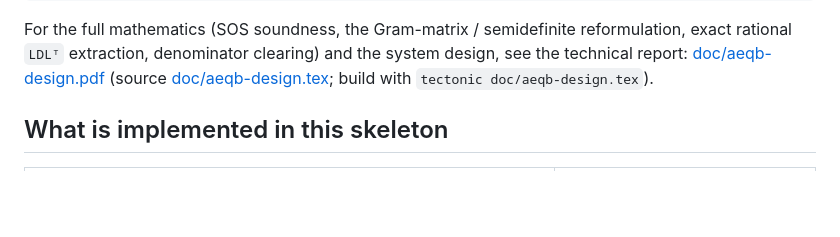
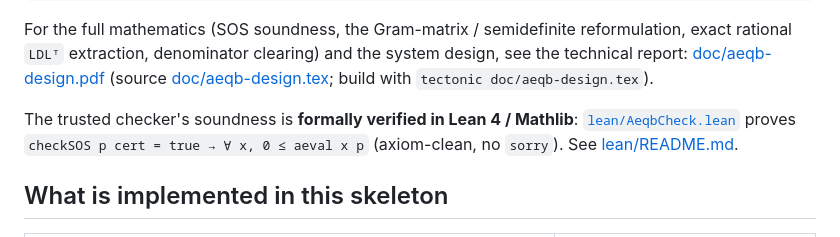
Before and after one commit to la-38606/a-geq-b, a Markdown page: README.md, the part around the change. Rendered like a GitHub page; blank space fills up the shorter version.

```diff
--- a/README.md
+++ b/README.md
@@ -51,6 +51,11 @@ reformulation, exact rational `LDLᵀ` extraction, denominator clearing) and the
 system design, see the technical report:
 [doc/aeqb-design.pdf](doc/aeqb-design.pdf) (source
 [doc/aeqb-design.tex](doc/aeqb-design.tex); build with `tectonic doc/aeqb-design.tex`).
+
+The trusted checker's soundness is **formally verified in Lean 4 / Mathlib**:
+[`lean/AeqbCheck.lean`](lean/AeqbCheck.lean) proves
+`checkSOS p cert = true → ∀ x, 0 ≤ aeval x p` (axiom-clean, no `sorry`). See
+[lean/README.md](lean/README.md).
 
 ## What is implemented in this skeleton
 
```
Also changed, not shown: CLAUDE.md (+19 -16 lines), lean/README.md (added, +66 -0 lines).
